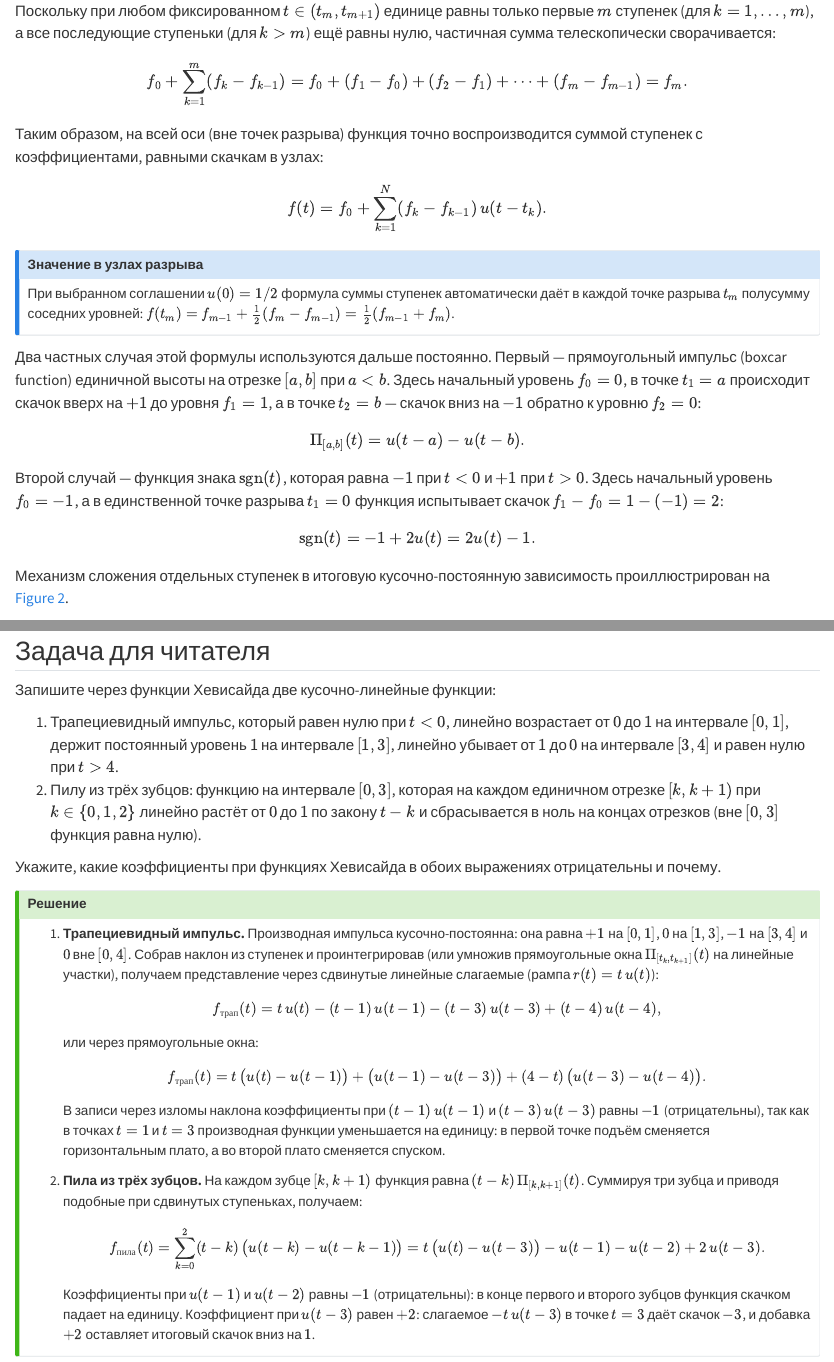
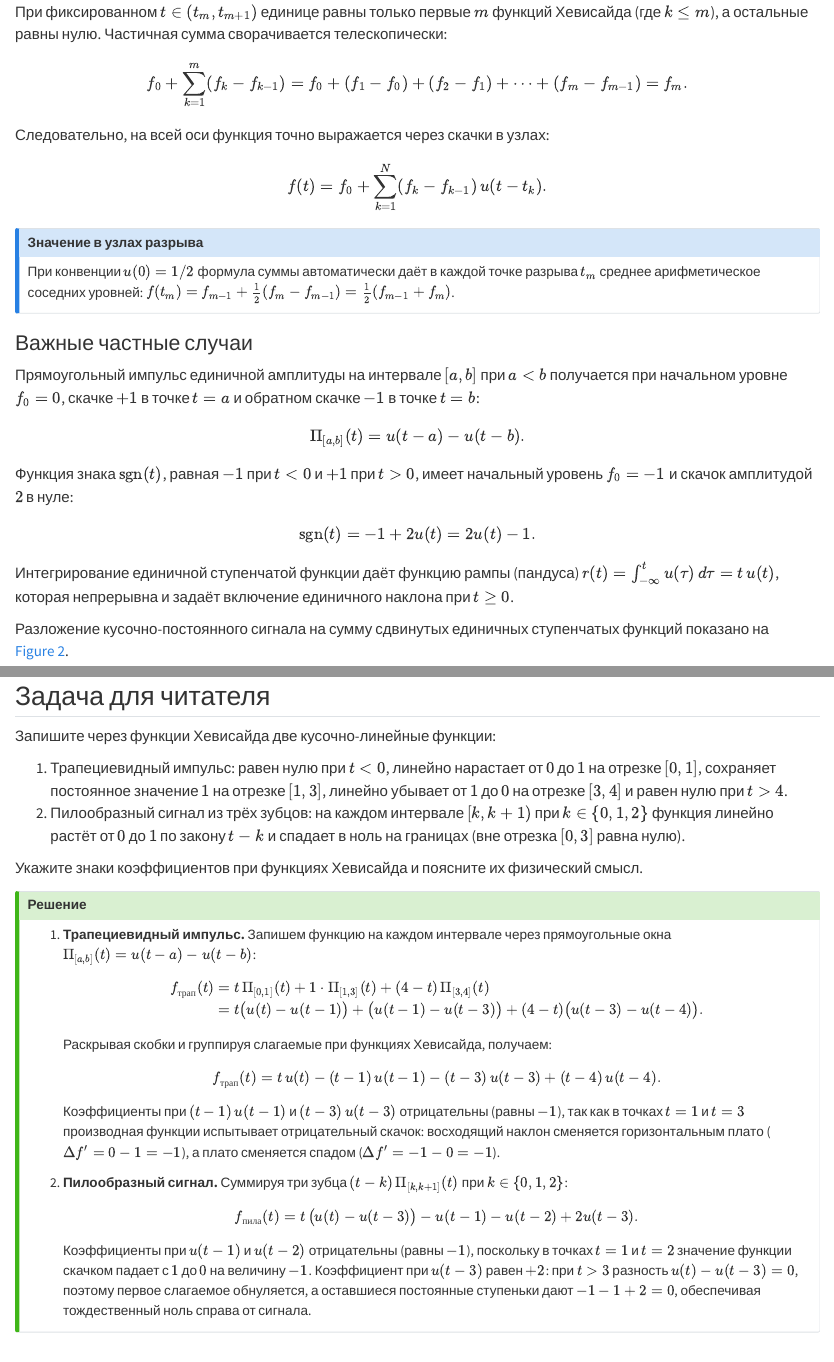
Before and after one commit to AndreyVyaznikovtsev/seismic-signal-processing, a Quarto document (chapters/02-special-functions/heaviside.qmd): the page in a window 1100 px wide, from 1970 px down before the commit and from 1400 px down after it, so that both start at the same text, and a second part further down, joined at a grey line. Rendered offline with R 4.5, knitr and Pandoc in place of Quarto, with nearby package versions; some code elsewhere in the file could not run offline.

Commit message:
Исправить замечания по терминологии, сетке примера и выводу задачи
- Задать функцию Хевисайда формально как отображение u: R -> R с u(0) = 1/2
- Скрыть блоки кода рисунков со страницы учебника через #| echo: false
- Изменить число точек сетки на 401 (шаг 7/400), исключив попадание точек разрыва на сетку
- Добавить в теорию функцию рампы r(t) = t*u(t)
- Расписать подробный вывод трапециевидного импульса через прямоугольные окна
- Заменить разговорное слово «ступенька» на академическую терминологию

````diff
--- a/chapters/02-special-functions/heaviside.qmd
+++ b/chapters/02-special-functions/heaviside.qmd
@@ -89,18 +88,15 @@ $t_1 < t_2 < \dots < t_N$, которые делят ось на $N + 1$ инт
    $(f_k - f_{k-1})\,u(t - t_k)$.
 
-Поскольку при любом фиксированном $t \in (t_m, t_{m+1})$ единице равны
-только первые $m$ ступенек (для $k = 1, \dots, m$), а все последующие
-ступеньки (для $k > m$) ещё равны нулю, частичная сумма телескопически
-сворачивается:
+При фиксированном $t \in (t_m, t_{m+1})$ единице равны только первые $m$
+функций Хевисайда (где $k \le m$), а остальные равны нулю. Частичная сумма
+сворачивается телескопически:
 
 $$
 f_0 + \sum_{k=1}^{m} (f_k - f_{k-1})
 = f_0 + (f_1 - f_0) + (f_2 - f_1) + \dots + (f_m - f_{m-1}) = f_m.
 $$
 
-Таким образом, на всей оси (вне точек разрыва) функция точно
-воспроизводится суммой ступенек с коэффициентами, равными скачкам
-в узлах:
+Следовательно, на всей оси функция точно выражается через скачки в узлах:
 
 $$
 f(t) = f_0 + \sum_{k=1}^{N} (f_k - f_{k-1})\, u(t - t_k).
@@ -108,10 +104,13 @@ $$
 
 ::: {.callout-note}
 ## Значение в узлах разрыва
-При выбранном соглашении $u(0) = 1/2$ формула суммы ступенек автоматически
-даёт в каждой точке разрыва $t_m$ полусумму соседних уровней:
+При конвенции $u(0) = 1/2$ формула суммы автоматически даёт в каждой точке
+разрыва $t_m$ среднее арифметическое соседних уровней:
 $f(t_m) = f_{m-1} + \frac{1}{2}(f_m - f_{m-1}) = \frac{1}{2}(f_{m-1} + f_m)$.
 :::
 
-Два частных случая этой формулы используются дальше постоянно. Первый —
-прямоугольный импульс (boxcar function) единичной высоты на отрезке $[a, b]$
+### Важные частные случаи
+
+Прямоугольный импульс единичной амплитуды на интервале $[a, b]$ при $a < b$
+получается при начальном уровне $f_0 = 0$, скачке $+1$ в точке $t = a$
+и обратном скачке $-1$ в точке $t = b$:
@@ -123,17 +119,19 @@ $$
 \Pi_{[a,b]}(t) = u(t - a) - u(t - b).
 $$
 
-Второй случай — функция знака $\operatorname{sgn}(t)$, которая равна $-1$
-при $t < 0$ и $+1$ при $t > 0$. Здесь начальный уровень $f_0 = -1$, а в
-единственной точке разрыва $t_1 = 0$ функция испытывает скачок
-$f_1 - f_0 = 1 - (-1) = 2$:
+Функция знака $\operatorname{sgn}(t)$, равная $-1$ при $t < 0$ и $+1$ при $t > 0$,
+имеет начальный уровень $f_0 = -1$ и скачок амплитудой $2$ в нуле:
 
 $$
 \operatorname{sgn}(t) = -1 + 2u(t) = 2u(t) - 1.
 $$
 
-Механизм сложения отдельных ступенек в итоговую кусочно-постоянную
-зависимость проиллюстрирован на @fig-heaviside-steps.
+Интегрирование единичной ступенчатой функции даёт функцию рампы (пандуса)
+$r(t) = \int_{-\infty}^t u(\tau)\,d\tau = t\,u(t)$, которая непрерывна и задаёт
+включение единичного наклона при $t \ge 0$.
+
+Разложение кусочно-постоянного сигнала на сумму сдвинутых единичных ступенчатых
+функций показано на @fig-heaviside-steps.
 
 ```{python}
 #| label: fig-heaviside-steps
@@ -210,55 +208,48 @@ print(float(np.max(np.abs(f_direct - f_jumps))))
 
 Запишите через функции Хевисайда две кусочно-линейные функции:
 
-1. Трапециевидный импульс, который равен нулю при $t < 0$, линейно
-   возрастает от $0$ до $1$ на интервале $[0, 1]$, держит постоянный
-   уровень $1$ на интервале $[1, 3]$, линейно убывает от $1$ до $0$
-   на интервале $[3, 4]$ и равен нулю при $t > 4$.
-2. Пилу из трёх зубцов: функцию на интервале $[0, 3]$, которая на каждом
-   единичном отрезке $[k, k+1)$ при $k \in \{0, 1, 2\}$ линейно растёт
-   от $0$ до $1$ по закону $t - k$ и сбрасывается в ноль на концах
-   отрезков (вне $[0, 3]$ функция равна нулю).
+1. Трапециевидный импульс: равен нулю при $t < 0$, линейно нарастает от $0$ до $1$
+   на отрезке $[0, 1]$, сохраняет постоянное значение $1$ на отрезке $[1, 3]$,
+   линейно убывает от $1$ до $0$ на отрезке $[3, 4]$ и равен нулю при $t > 4$.
+2. Пилообразный сигнал из трёх зубцов: на каждом интервале $[k, k+1)$ при
+   $k \in \{0, 1, 2\}$ функция линейно растёт от $0$ до $1$ по закону $t - k$
+   и спадает в ноль на границах (вне отрезка $[0, 3]$ равна нулю).
 
-Укажите, какие коэффициенты при функциях Хевисайда в обоих выражениях
-отрицательны и почему.
+Укажите знаки коэффициентов при функциях Хевисайда и поясните их физический смысл.
 
 ::: {.callout-tip collapse="true"}
 ## Решение
 
-1. **Трапециевидный импульс.** Производная импульса кусочно-постоянна:
-   она равна $+1$ на $[0, 1]$, $0$ на $[1, 3]$, $-1$ на $[3, 4]$ и $0$
-   вне $[0, 4]$. Собрав наклон из ступенек и проинтегрировав (или умножив
-   прямоугольные окна $\Pi_{[t_k, t_{k+1}]}(t)$ на линейные участки),
-   получаем представление через сдвинутые линейные слагаемые (рампа
-   $r(t) = t\,u(t)$):
+1. **Трапециевидный импульс.** Запишем функцию на каждом интервале через
+   прямоугольные окна $\Pi_{[a, b]}(t) = u(t - a) - u(t - b)$:
 
    $$
-   f_{\text{трап}}(t) = t\,u(t) - (t - 1)\,u(t - 1) - (t - 3)\,u(t - 3) + (t - 4)\,u(t - 4),
+   \begin{aligned}
+   f_{\text{трап}}(t) &= t\,\Pi_{[0, 1]}(t) + 1\cdot\Pi_{[1, 3]}(t) + (4 - t)\,\Pi_{[3, 4]}(t) \\
+   &= t\bigl(u(t) - u(t - 1)\bigr) + \bigl(u(t - 1) - u(t - 3)\bigr) + (4 - t)\bigl(u(t - 3) - u(t - 4)\bigr).
+   \end{aligned}
    $$
 
-   или через прямоугольные окна:
+   Раскрывая скобки и группируя слагаемые при функциях Хевисайда, получаем:
 
    $$
-   f_{\text{трап}}(t) = t\,\bigl(u(t) - u(t - 1)\bigr) + \bigl(u(t - 1) - u(t - 3)\bigr) + (4 - t)\,\bigl(u(t - 3) - u(t - 4)\bigr).
+   f_{\text{трап}}(t) = t\,u(t) - (t - 1)\,u(t - 1) - (t - 3)\,u(t - 3) + (t - 4)\,u(t - 4).
    $$
 
-   В записи через изломы наклона коэффициенты при $(t - 1)\,u(t - 1)$ и
-   $(t - 3)\,u(t - 3)$ равны $-1$ (отрицательны), так как в точках $t = 1$
-   и $t = 3$ производная функции уменьшается на единицу: в первой точке
-   подъём сменяется горизонтальным плато, а во второй плато сменяется
-   спуском.
+   Коэффициенты при $(t - 1)\,u(t - 1)$ и $(t - 3)\,u(t - 3)$ отрицательны (равны $-1$),
+   так как в точках $t = 1$ и $t = 3$ производная функции испытывает отрицательный скачок:
+   восходящий наклон сменяется горизонтальным плато ($\Delta f' = 0 - 1 = -1$),
+   а плато сменяется спадом ($\Delta f' = -1 - 0 = -1$).
 
-2. **Пила из трёх зубцов.** На каждом зубце $[k, k+1)$ функция равна
-   $(t - k)\,\Pi_{[k, k+1]}(t)$. Суммируя три зубца и приводя подобные
-   при сдвинутых ступеньках, получаем:
+2. **Пилообразный сигнал.** Суммируя три зубца $(t - k)\,\Pi_{[k, k+1]}(t)$ при $k \in \{0, 1, 2\}$:
 
    $$
-   f_{\text{пила}}(t) = \sum_{k=0}^{2} (t - k)\,\bigl(u(t - k) - u(t - k - 1)\bigr)
-   = t\,\bigl(u(t) - u(t - 3)\bigr) - u(t - 1) - u(t - 2) + 2\,u(t - 3).
+   f_{\text{пила}}(t) = t\,\bigl(u(t) - u(t - 3)\bigr) - u(t - 1) - u(t - 2) + 2u(t - 3).
    $$
 
-   Коэффициенты при $u(t - 1)$ и $u(t - 2)$ равны $-1$ (отрицательны):
-   в конце первого и второго зубцов функция скачком падает на единицу.
-   Коэффициент при $u(t - 3)$ равен $+2$: слагаемое $-t\,u(t - 3)$ в точке
-   $t = 3$ даёт скачок $-3$, и добавка $+2$ оставляет итоговый скачок вниз на $1$.
+   Коэффициенты при $u(t - 1)$ и $u(t - 2)$ отрицательны (равны $-1$), поскольку
+   в точках $t = 1$ и $t = 2$ значение функции скачком падает с $1$ до $0$ на величину $-1$.
+   Коэффициент при $u(t - 3)$ равен $+2$: при $t > 3$ разность $u(t) - u(t - 3) = 0$,
+   поэтому первое слагаемое обнуляется, а оставшиеся постоянные ступеньки дают
+   $-1 - 1 + 2 = 0$, обеспечивая тождественный ноль справа от сигнала.
 :::
````
Also changed, not shown: chapters/02-special-functions/heaviside.qmd (96 more changed lines).
